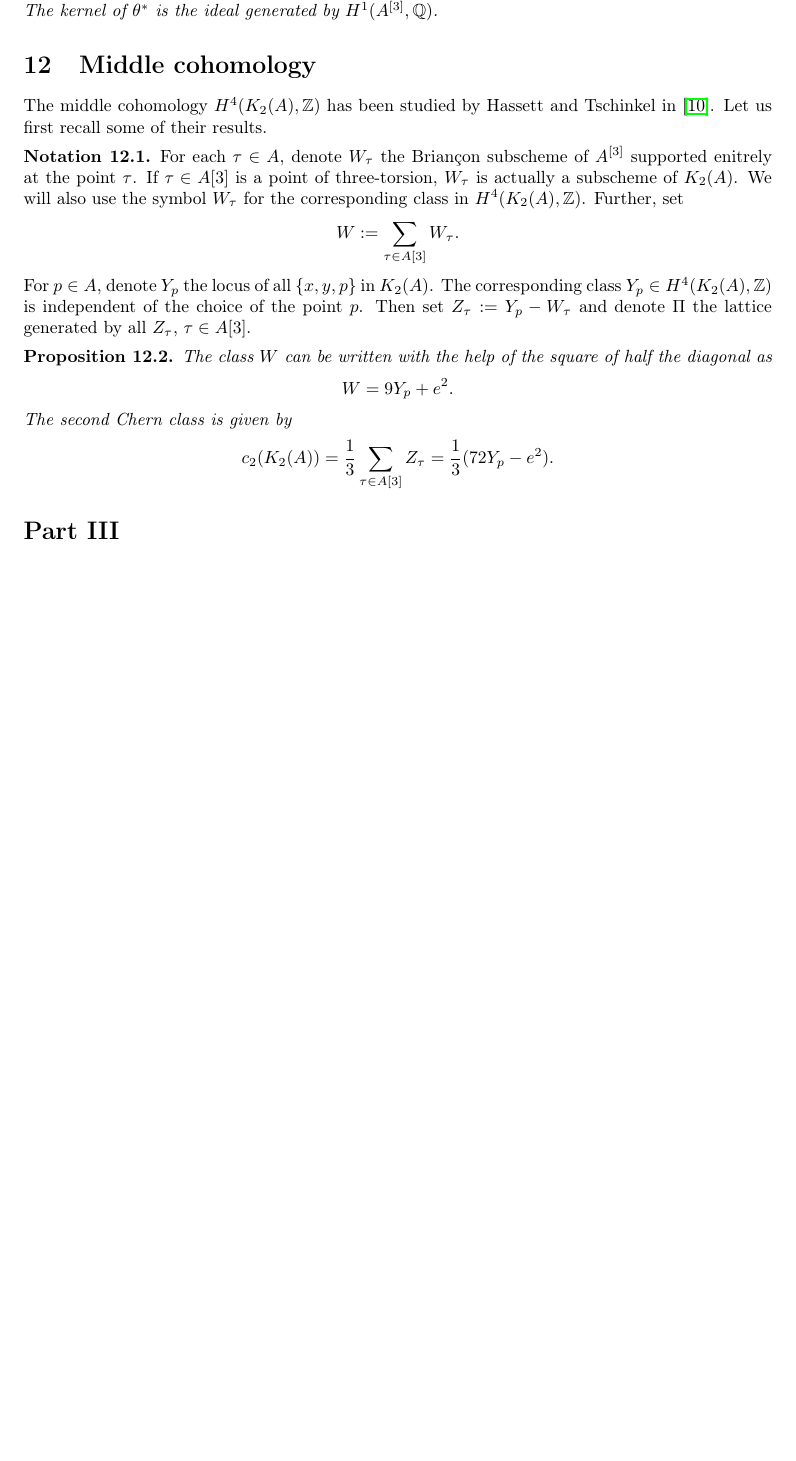
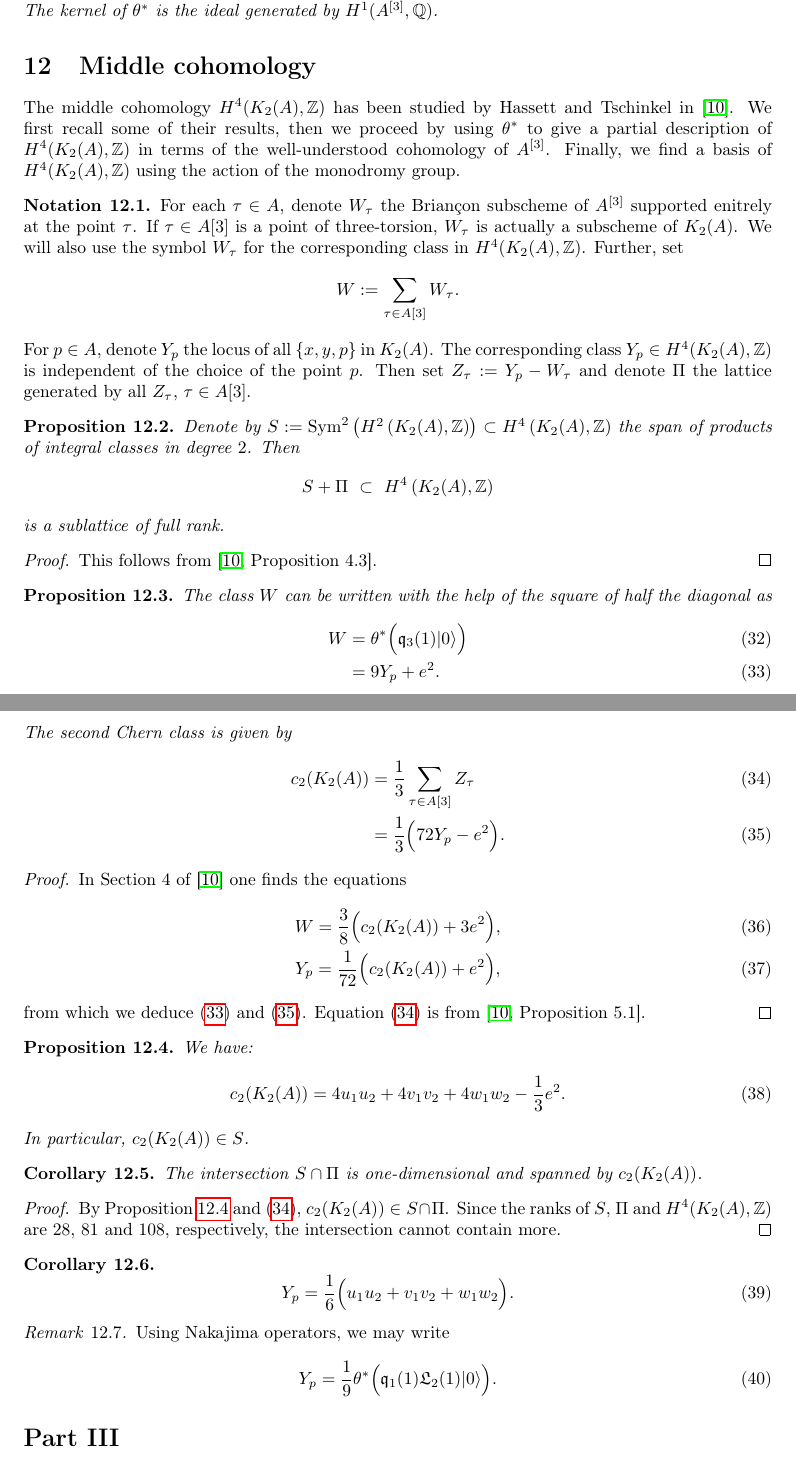
Before and after one commit to NicolasMalebranche/GS_Kummer, a LaTeX document (Article.tex, which reads Section_H4.tex): part of page 15 of 16 before the commit and two parts of pages 15 and 16 of 17 after it, the two joined at a grey line, cut so that both start at the same text, the shorter picture padded with empty space. Compiled offline with pdfLaTeX.

Commit message:
Added some equations

```diff
--- a/Section_H4.tex
+++ b/Section_H4.tex
@@ -1,5 +1,7 @@
 \section{Middle cohomology}
-The middle cohomology $H^4(\X,\Z)$ has been studied by Hassett and Tschinkel in \cite{Hassett}. Let us first recall some of their results.
+The middle cohomology $H^4(\X,\Z)$ has been studied by Hassett and Tschinkel in \cite{Hassett}. We first recall some of their results,
+then we proceed by using $\theta^*$ to give a partial description of $H^4(\X,\Z)$ in terms of the well-understood cohomology of $A\hilb{3}$.
+Finally, we find a basis of $H^4(\X,\Z)$ using the action of the monodromy group.
 \begin{notation}
 For each $\tau \in A$, denote $W_\tau$ the Brian\c con subscheme of $A\hilb{3}$ supported enitrely at the point $\tau$. If $\tau\in A[3]$ is a point of three-torsion, $W_\tau$ is actually a subscheme of $\X$. We will also use the symbol $W_\tau$ for the corresponding class in $H^4(\X,\Z)$. Further, set
 $$
@@ -8,12 +10,66 @@ $$
 For $p\in A$, denote $Y_p$ the locus of all $\{x,y,p\}$ in $\X$. The corresponding class $Y_p \in H^4(\X,\Z)$ is independent of the choice of the point $p$. Then set $Z_\tau := Y_p - W_\tau$ and denote $\Pi$ the lattice generated by all $Z_\tau$, $\tau \in A[3]$.
 \end{notation}
 \begin{proposition}
+Denote by $S := \Sym^2\left(H^2\left(\X,\Z\right)\right) \subset H^4\left(\X,\Z\right) $ the span of products of integral classes in degree $2$.
+Then
+$$
+S+\Pi \ \subset\  H^4\left(\X,\Z\right)
+$$
+is a sublattice  of full rank.
+\end{proposition}
+\begin{proof}
+This follows from \cite[Proposition 4.3]{Hassett}.
+\end{proof}
+
+\begin{proposition}
 The class $W$ can be written with the help of the square of half the diagonal as
-$$
-W= 9 Y_p + e^2.
-$$
+\begin{align}
+W &= \theta^*\Big( \q_3(1)\vac \Big) \\
+\label{WFormula}
+&= 9 Y_p + e^2.
+\end{align}
 The second Chern class is given by
-$$
-\cc = \frac{1}{3}\sum_{\tau\in A[3] } Z_\tau  = \frac{1}{3}(72Y_p-e^2).
-$$
+\begin{align}
+\label{sumZ}
+\cc &= \frac{1}{3}\sum_{\tau\in A[3] } Z_\tau \\
+\label{ChernY}
+&= \frac{1}{3} \Big(72Y_p-e^2 \Big).
+\end{align}
 \end{proposition}
+\begin{proof}
+In Section 4 of \cite{Hassett} one finds the equations
+\begin{gather}
+W = \frac{3}{8}\Big(\cc + 3e^2\Big), \\
+Y_p = \frac{1}{72}\Big(\cc + e^2\Big),
+\end{gather}
+from which we deduce (\ref{WFormula}) and (\ref{ChernY}).
+Equation (\ref{sumZ}) is from \cite[Proposition 5.1]{Hassett}.
+\end{proof}
+
+\begin{proposition} \label{ChernSym}
+We have:
+\begin{equation}
+\cc= 4 u_1u_2 + 4v_1v_2 + 4 w_1 w_2 - \frac{1}{3} e^2.
+\end{equation}
+In particular, $\cc\in S $.
+\end{proposition}
+
+\begin{corollary}
+The intersection $S\cap \Pi$ is one-dimensional and spanned by $\cc$.
+\end{corollary}
+\begin{proof}
+By Proposition \ref{ChernSym} and (\ref{sumZ}), $\cc\in S\cap \Pi$. Since the ranks of $S$, $\Pi$ and $H^4(\X,\Z)$ are $28$, $81$ and $108$, respectively, the intersection cannot contain more.
+\end{proof}
+
+\begin{corollary}
+\begin{equation}
+Y_p =  \frac{1}{6}\Big(u_1u_2 + v_1v_2 +  w_1 w_2 \Big).
+\end{equation}
+\end{corollary}
+\begin{remark}
+Using Nakajima operators, we may write
+\begin{gather}
+Y_p = \frac{1}{9} \theta^*\Big( \q_1(1)\mathfrak L_2(1) \vac \Big).
+\end{gather}
+
+\end{remark}
```
